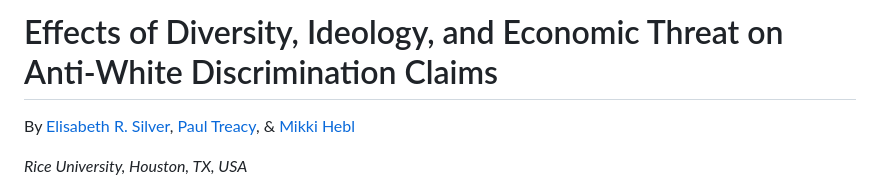
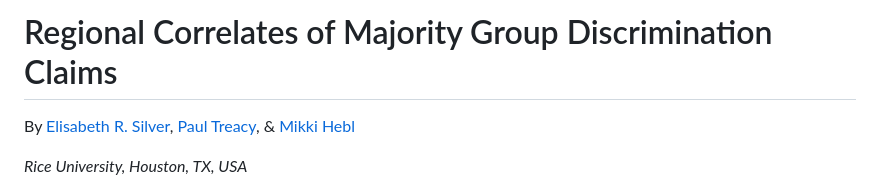
Before and after one commit to silverer/county-discrim, a Markdown page: README.md, the part around the change. Drawn GitHub-style.

```diff
--- a/README.md
+++ b/README.md
@@ -1,4 +1,4 @@
-# Effects of Diversity, Ideology, and Economic Threat on Anti-White Discrimination Claims
+# Regional Correlates of Majority Group Discrimination Claims
 
 By [Elisabeth R. Silver](es61@rice.edu), [Paul Treacy](paulctreacy@gmail.com), & [Mikki Hebl](hebl@rice.edu)
 
```
